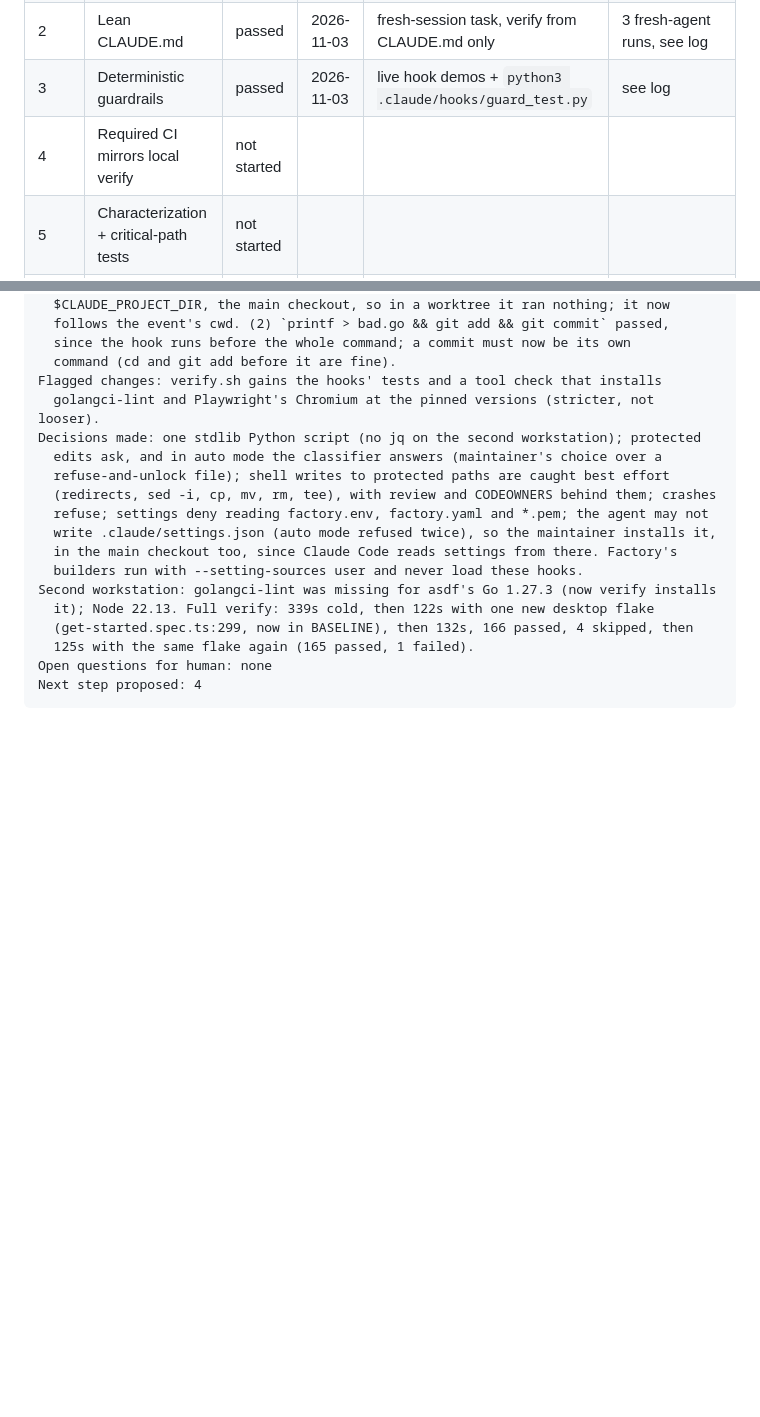
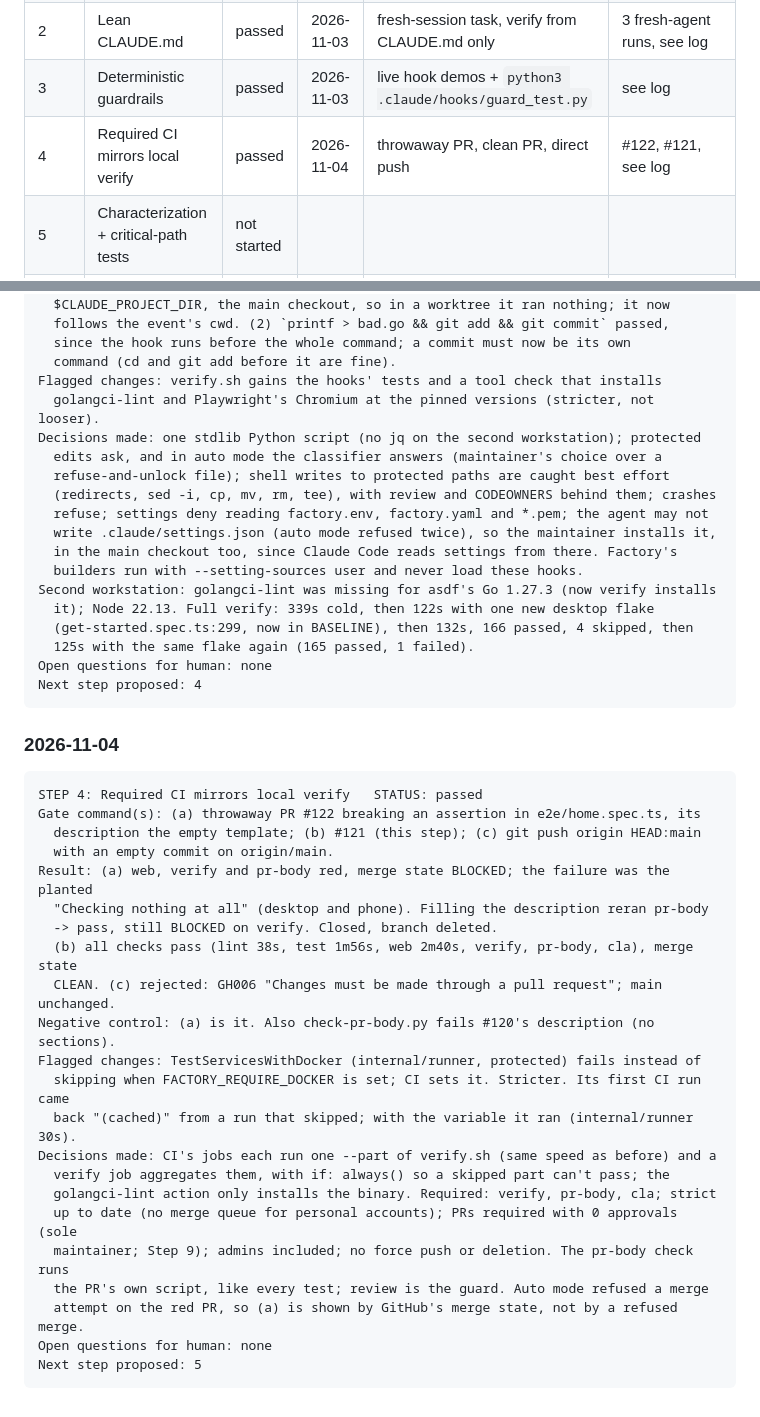
Before and after one commit to claptimes5/factory, a Markdown page: docs/factory/PROGRESS.md, 2 parts joined by grey strips. Rendered like a GitHub page; blank space fills up the shorter version.

````diff
--- a/docs/factory/PROGRESS.md
+++ b/docs/factory/PROGRESS.md
@@ -6,7 +6,7 @@
 | 1 | One-command local verification | passed | 2026-11-03 | `scripts/verify.sh` | fresh clone at 0e2c81e, 2 runs |
 | 2 | Lean CLAUDE.md | passed | 2026-11-03 | fresh-session task, verify from CLAUDE.md only | 3 fresh-agent runs, see log |
 | 3 | Deterministic guardrails | passed | 2026-11-03 | live hook demos + `python3 .claude/hooks/guard_test.py` | see log |
-| 4 | Required CI mirrors local verify | not started | | | |
+| 4 | Required CI mirrors local verify | passed | 2026-11-04 | throwaway PR, clean PR, direct push | #122, #121, see log |
 | 5 | Characterization + critical-path tests | not started | | | |
 | 6 | Browser E2E + web quality gates | not started | | | |
 | 7 | Agent self-verification protocol | not started | | | |
@@ -116,3 +116,29 @@ Second workstation: golangci-lint was missing for asdf's Go 1.27.3 (now verify i
 Open questions for human: none
 Next step proposed: 4
 ```
+
+### 2026-11-04
+```
+STEP 4: Required CI mirrors local verify   STATUS: passed
+Gate command(s): (a) throwaway PR #122 breaking an assertion in e2e/home.spec.ts, its
+  description the empty template; (b) #121 (this step); (c) git push origin HEAD:main
+  with an empty commit on origin/main.
+Result: (a) web, verify and pr-body red, merge state BLOCKED; the failure was the planted
+  "Checking nothing at all" (desktop and phone). Filling the description reran pr-body
+  -> pass, still BLOCKED on verify. Closed, branch deleted.
+  (b) all checks pass (lint 38s, test 1m56s, web 2m40s, verify, pr-body, cla), merge state
+  CLEAN. (c) rejected: GH006 "Changes must be made through a pull request"; main unchanged.
+Negative control: (a) is it. Also check-pr-body.py fails #120's description (no sections).
+Flagged changes: TestServicesWithDocker (internal/runner, protected) fails instead of
+  skipping when FACTORY_REQUIRE_DOCKER is set; CI sets it. Stricter. Its first CI run came
+  back "(cached)" from a run that skipped; with the variable it ran (internal/runner 30s).
+Decisions made: CI's jobs each run one --part of verify.sh (same speed as before) and a
+  verify job aggregates them, with if: always() so a skipped part can't pass; the
+  golangci-lint action only installs the binary. Required: verify, pr-body, cla; strict
+  up to date (no merge queue for personal accounts); PRs required with 0 approvals (sole
+  maintainer; Step 9); admins included; no force push or deletion. The pr-body check runs
+  the PR's own script, like every test; review is the guard. Auto mode refused a merge
+  attempt on the red PR, so (a) is shown by GitHub's merge state, not by a refused merge.
+Open questions for human: none
+Next step proposed: 5
+```
````
Also changed, not shown: docs/factory/BASELINE.md (+16 -5 lines).
